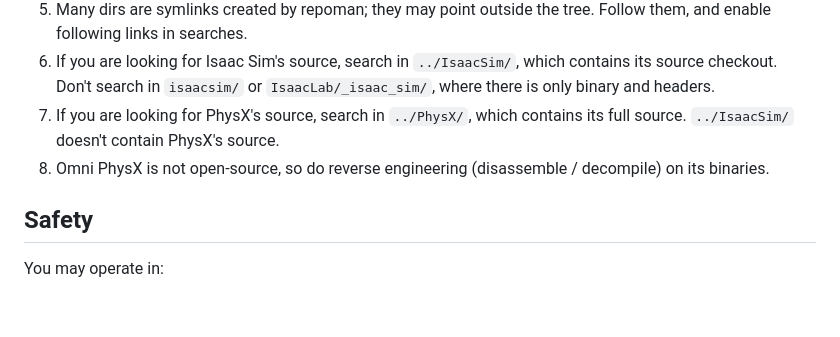
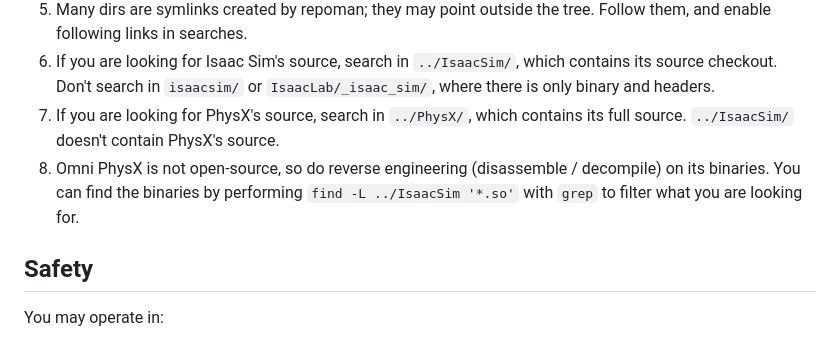
Before and after one commit to intelligent-control-lab/BrickSim, a Markdown page: AGENTS.md, the part around the change. Drawn GitHub-style; blank space fills up the shorter version.

```diff
--- a/AGENTS.md
+++ b/AGENTS.md
@@ -60,7 +60,7 @@ Isaac Sim 5.0 extension for simulating LEGO bricks and their assembly. This repo
 5. Many dirs are symlinks created by repoman; they may point outside the tree. Follow them, and enable following links in searches.
 6. If you are looking for Isaac Sim's source, search in `../IsaacSim/`, which contains its source checkout. Don't search in `isaacsim/` or `IsaacLab/_isaac_sim/`, where there is only binary and headers.
 7. If you are looking for PhysX's source, search in `../PhysX/`, which contains its full source. `../IsaacSim/` doesn't contain PhysX's source.
-8. Omni PhysX is not open-source, so do reverse engineering (disassemble / decompile) on its binaries.
+8. Omni PhysX is not open-source, so do reverse engineering (disassemble / decompile) on its binaries. You can find the binaries by performing `find -L ../IsaacSim '*.so'` with `grep` to filter what you are looking for.
 
 ## Safety
 You may operate in:
```
